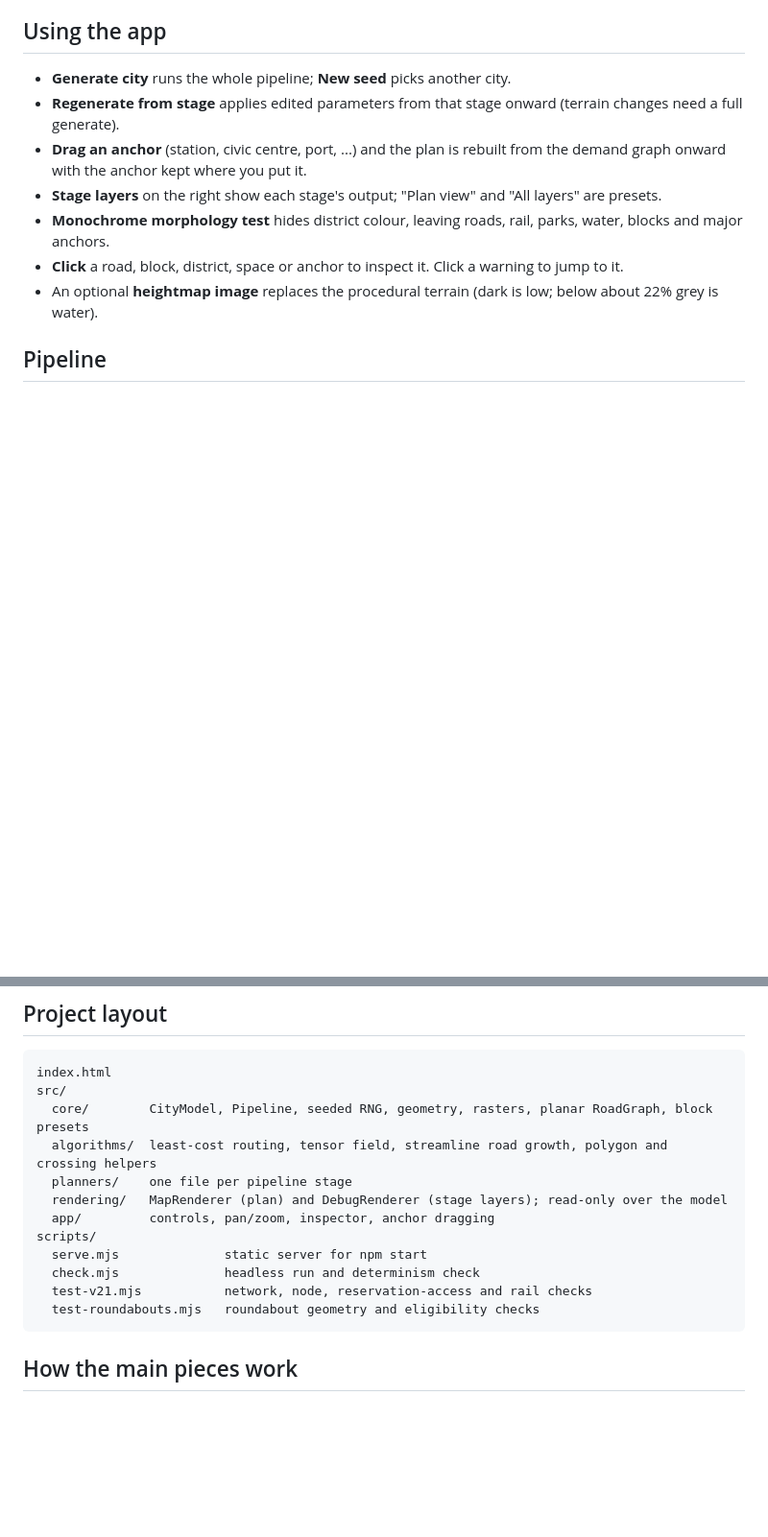
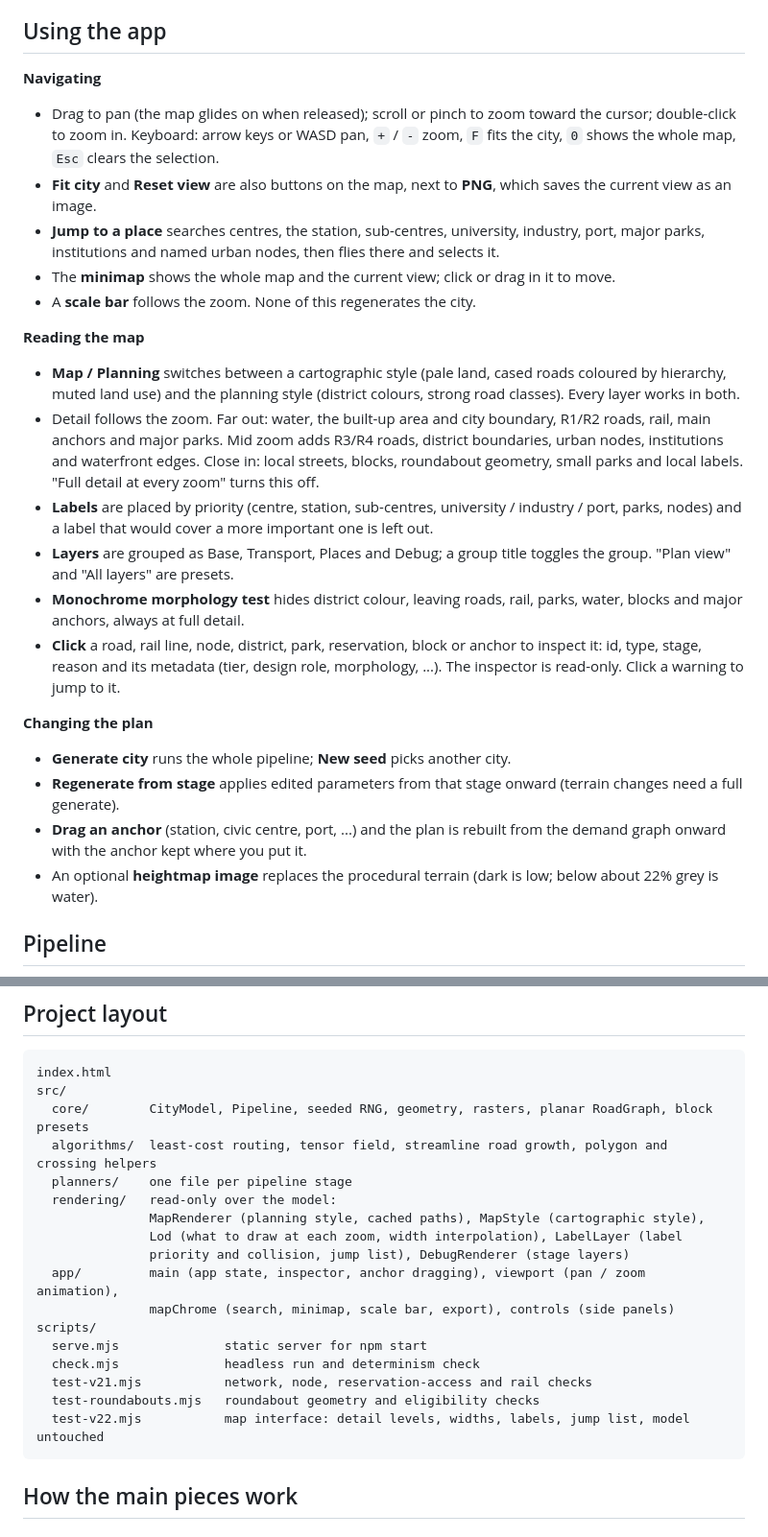
Before and after one commit to DanielPrecupas/ProceduralCityGen, a Markdown page: README.md, 2 parts joined by grey strips. Shown: that part at 96% size. GitHub-like rendering; blank space fills up the shorter version.

````diff
--- a/README.md
+++ b/README.md
@@ -44,15 +44,44 @@ npm test        # regression checks over ten or more configurations
 
 ## Using the app
 
+**Navigating**
+
+- Drag to pan (the map glides on when released); scroll or pinch to zoom toward the cursor;
+  double-click to zoom in. Keyboard: arrow keys or WASD pan, `+` / `-` zoom, `F` fits the city,
+  `0` shows the whole map, `Esc` clears the selection.
+- **Fit city** and **Reset view** are also buttons on the map, next to **PNG**, which saves the
+  current view as an image.
+- **Jump to a place** searches centres, the station, sub-centres, university, industry, port,
+  major parks, institutions and named urban nodes, then flies there and selects it.
+- The **minimap** shows the whole map and the current view; click or drag in it to move.
+- A **scale bar** follows the zoom. None of this regenerates the city.
+
+**Reading the map**
+
+- **Map / Planning** switches between a cartographic style (pale land, cased roads coloured by
+  hierarchy, muted land use) and the planning style (district colours, strong road classes).
+  Every layer works in both.
+- Detail follows the zoom. Far out: water, the built-up area and city boundary, R1/R2 roads, rail,
+  main anchors and major parks. Mid zoom adds R3/R4 roads, district boundaries, urban nodes,
+  institutions and waterfront edges. Close in: local streets, blocks, roundabout geometry, small
+  parks and local labels. "Full detail at every zoom" turns this off.
+- **Labels** are placed by priority (centre, station, sub-centres, university / industry / port,
+  parks, nodes) and a label that would cover a more important one is left out.
+- **Layers** are grouped as Base, Transport, Places and Debug; a group title toggles the group.
+  "Plan view" and "All layers" are presets.
+- **Monochrome morphology test** hides district colour, leaving roads, rail, parks, water, blocks and
+  major anchors, always at full detail.
+- **Click** a road, rail line, node, district, park, reservation, block or anchor to inspect it: id,
+  type, stage, reason and its metadata (tier, design role, morphology, ...). The inspector is
+  read-only. Click a warning to jump to it.
+
+**Changing the plan**
+
 - **Generate city** runs the whole pipeline; **New seed** picks another city.
 - **Regenerate from stage** applies edited parameters from that stage onward (terrain changes need a
   full generate).
 - **Drag an anchor** (station, civic centre, port, ...) and the plan is rebuilt from the demand graph
   onward with the anchor kept where you put it.
-- **Stage layers** on the right show each stage's output; "Plan view" and "All layers" are presets.
-- **Monochrome morphology test** hides district colour, leaving roads, rail, parks, water, blocks and
-  major anchors.
-- **Click** a road, block, district, space or anchor to inspect it. Click a warning to jump to it.
 - An optional **heightmap image** replaces the procedural terrain (dark is low; below about 22% grey
   is water).
 
@@ -89,13 +118,18 @@ src/
   core/        CityModel, Pipeline, seeded RNG, geometry, rasters, planar RoadGraph, block presets
   algorithms/  least-cost routing, tensor field, streamline road growth, polygon and crossing helpers
   planners/    one file per pipeline stage
-  rendering/   MapRenderer (plan) and DebugRenderer (stage layers); read-only over the model
-  app/         controls, pan/zoom, inspector, anchor dragging
+  rendering/   read-only over the model:
+               MapRenderer (planning style, cached paths), MapStyle (cartographic style),
+               Lod (what to draw at each zoom, width interpolation), LabelLayer (label
+               priority and collision, jump list), DebugRenderer (stage layers)
+  app/         main (app state, inspector, anchor dragging), viewport (pan / zoom animation),
+               mapChrome (search, minimap, scale bar, export), controls (side panels)
 scripts/
   serve.mjs              static server for npm start
   check.mjs              headless run and determinism check
   test-v21.mjs           network, node, reservation-access and rail checks
   test-roundabouts.mjs   roundabout geometry and eligibility checks
+  test-v22.mjs           map interface: detail levels, widths, labels, jump list, model untouched
 ```
 
 ## How the main pieces work
````
Also changed, not shown: other parts of README.md (+16 -3 lines), docs/plan.png, 11 other files.
